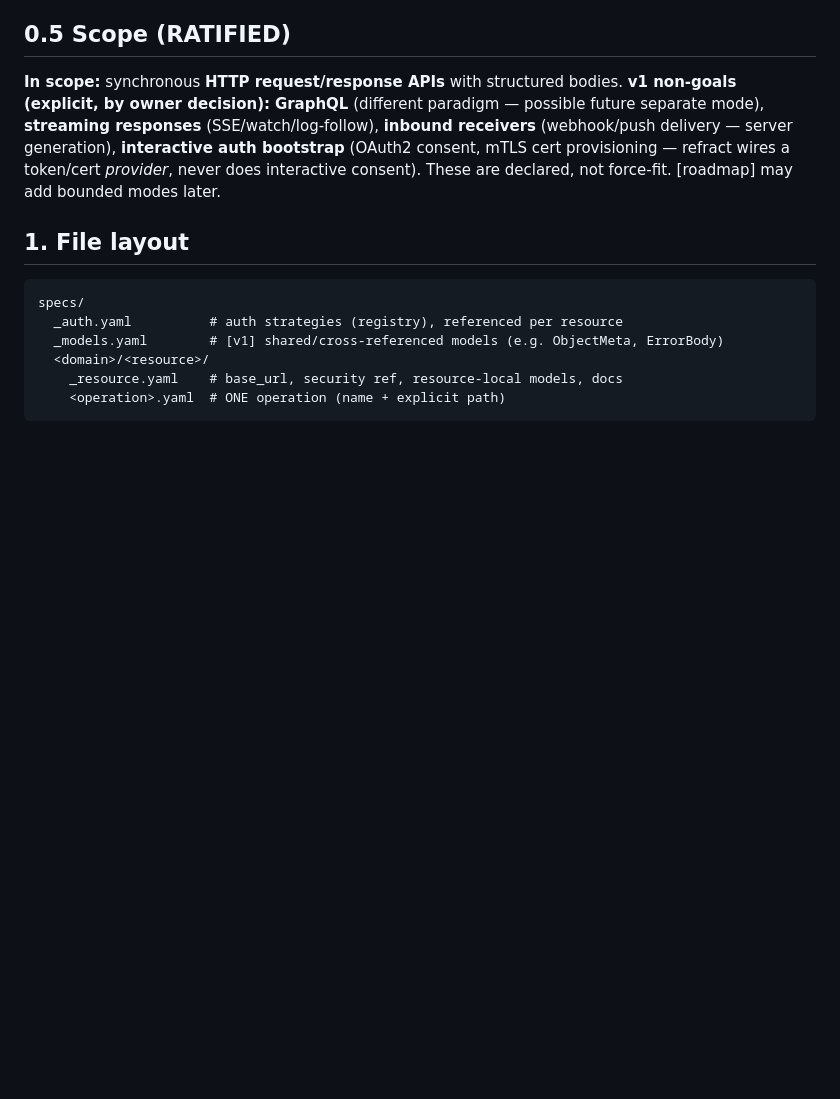
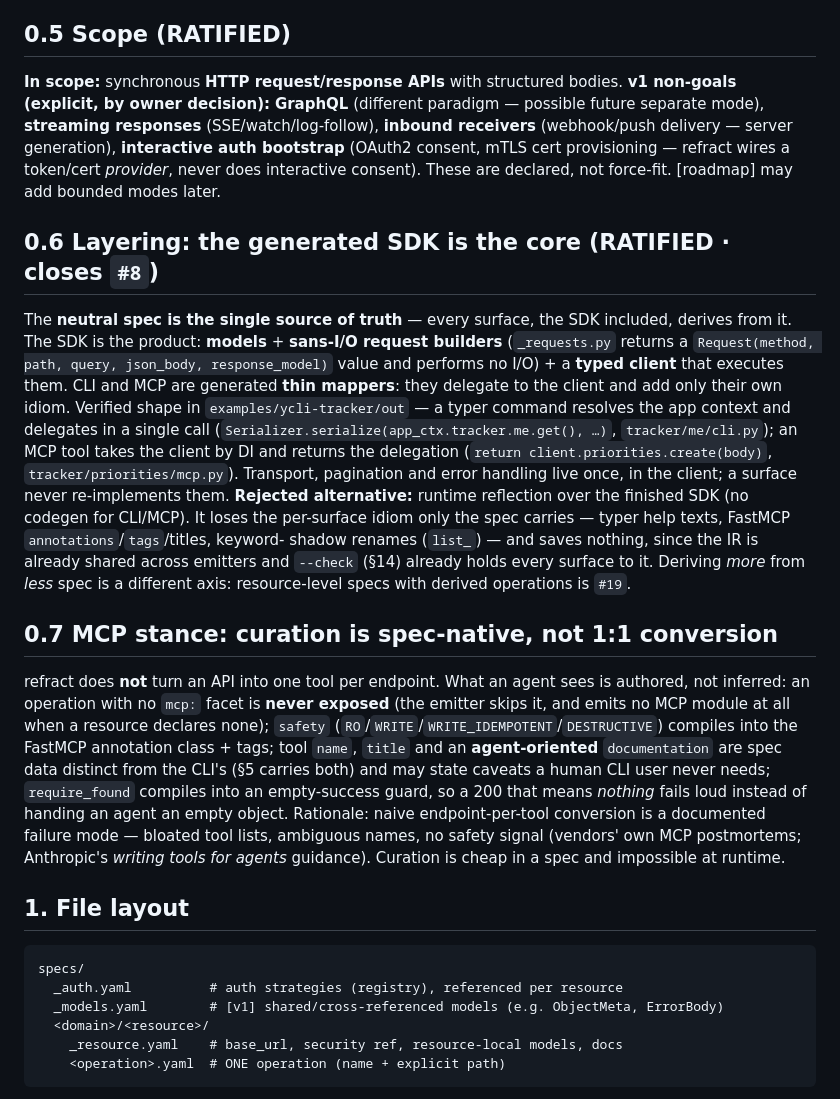
Before and after one commit to bim-ba/refract, a Markdown page: docs/design.md, the part around the change. Rendered like a GitHub page; blank space fills up the shorter version.

Commit message:
docs(design): codify the SDK-core layering and the curated-MCP stance (#27)
Two architecture theses lived only in the emitted code and in a research
session. §0.6 states that the neutral spec is the single source of truth and
the generated SDK is the product, with CLI and MCP as thin mappers over the
typed client, and records runtime reflection over the SDK as the rejected
alternative. §0.7 states that MCP exposure is curated in the spec rather than
converted 1:1 from endpoints.

Written down so the layering question is settled in the repo instead of being
re-argued per surface.

Co-authored-by: Claude Fable 5 <noreply@anthropic.com>

````diff
--- a/docs/design.md
+++ b/docs/design.md
@@ -20,6 +20,33 @@ responses** (SSE/watch/log-follow), **inbound receivers** (webhook/push delivery
 **interactive auth bootstrap** (OAuth2 consent, mTLS cert provisioning — refract wires a token/cert
 *provider*, never does interactive consent). These are declared, not force-fit. [roadmap] may add bounded
 modes later.
+
+## 0.6 Layering: the generated SDK is the core (RATIFIED · closes `#8`)
+The **neutral spec is the single source of truth** — every surface, the SDK included, derives from it. The
+SDK is the product: **models** + **sans-I/O request builders** (`_requests.py` returns a `Request(method,
+path, query, json_body, response_model)` value and performs no I/O) + a **typed client** that executes them.
+CLI and MCP are generated **thin mappers**: they delegate to the client and add only their own idiom.
+Verified shape in `examples/ycli-tracker/out` — a typer command resolves the app context and delegates in a
+single call (`Serializer.serialize(app_ctx.tracker.me.get(), …)`, `tracker/me/cli.py`); an MCP tool takes the
+client by DI and returns the delegation (`return client.priorities.create(body)`,
+`tracker/priorities/mcp.py`). Transport, pagination and error handling live once, in the client; a surface
+never re-implements them.
+**Rejected alternative:** runtime reflection over the finished SDK (no codegen for CLI/MCP). It loses the
+per-surface idiom only the spec carries — typer help texts, FastMCP `annotations`/`tags`/titles, keyword-
+shadow renames (`list_`) — and saves nothing, since the IR is already shared across emitters and `--check`
+(§14) already holds every surface to it. Deriving *more* from *less* spec is a different axis: resource-level
+specs with derived operations is `#19`.
+
+## 0.7 MCP stance: curation is spec-native, not 1:1 conversion
+refract does **not** turn an API into one tool per endpoint. What an agent sees is authored, not inferred:
+an operation with no `mcp:` facet is **never exposed** (the emitter skips it, and emits no MCP module at all
+when a resource declares none); `safety` (`RO`/`WRITE`/`WRITE_IDEMPOTENT`/`DESTRUCTIVE`) compiles into the
+FastMCP annotation class + tags; tool `name`, `title` and an **agent-oriented** `documentation` are spec data
+distinct from the CLI's (§5 carries both) and may state caveats a human CLI user never needs;
+`require_found` compiles into an empty-success guard, so a 200 that means *nothing* fails loud instead of
+handing an agent an empty object. Rationale: naive endpoint-per-tool conversion is a documented failure mode
+— bloated tool lists, ambiguous names, no safety signal (vendors' own MCP postmortems; Anthropic's *writing
+tools for agents* guidance). Curation is cheap in a spec and impossible at runtime.
 
 ## 1. File layout
 ```
````
